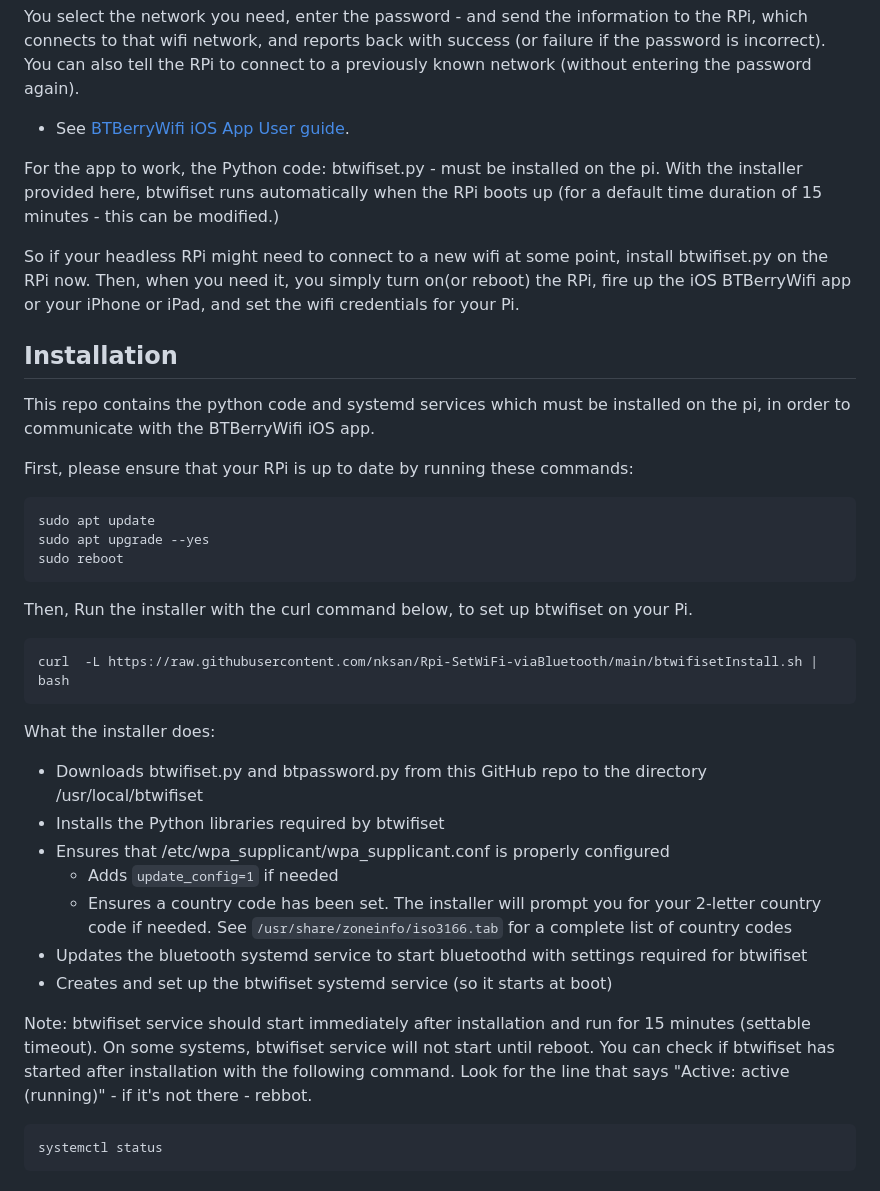
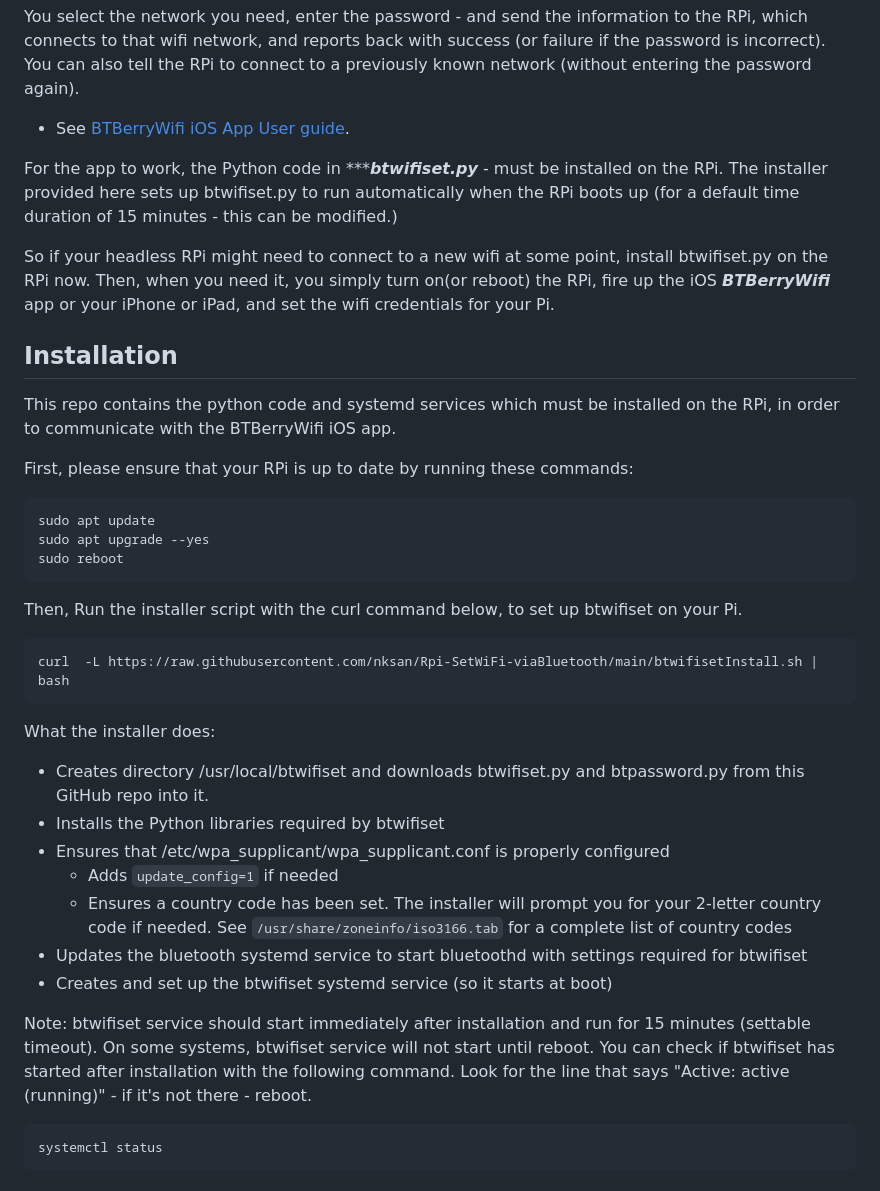
Before and after one commit to nksan/Rpi-SetWiFi-viaBluetooth, a Markdown page: README.md, the part around one of its changes. GitHub-like rendering.

````diff
--- a/README.md
+++ b/README.md
@@ -17,13 +17,13 @@ The free iOS app BTBerryWifi  <a href="https://apps.apple.com/us/app/btberrywifi
 
 * See <a href="https://normfrenette.com/Set-wifi-via-bluetooth/iPhone-App-iPhone-app-usage">BTBerryWifi iOS App User guide</a>.
 
-For the app to work, the Python code: btwifiset.py -  must be installed on the pi. With the installer provided here, btwifiset runs automatically when the RPi boots up (for a default time duration of 15 minutes - this can be modified.)
+For the app to work, the Python code in ******btwifiset.py*** -  must be installed on the RPi. The installer provided here sets up btwifiset.py to run automatically when the RPi boots up (for a default time duration of 15 minutes - this can be modified.)
 
-So if your headless RPi might need to connect to a new wifi at some point, install btwifiset.py on the RPi now. Then, when you need it, you simply turn on(or reboot) the RPi, fire up the iOS BTBerryWifi app or your iPhone or iPad, and set the wifi credentials for your Pi.
+So if your headless RPi might need to connect to a new wifi at some point, install btwifiset.py on the RPi now. Then, when you need it, you simply turn on(or reboot) the RPi, fire up the iOS ***BTBerryWifi*** app or your iPhone or iPad, and set the wifi credentials for your Pi.
 
 ## Installation
 
-This repo contains the  python code and systemd services which must  be installed on the pi, in order to communicate with the BTBerryWifi iOS app.
+This repo contains the  python code and systemd services which must  be installed on the RPi, in order to communicate with the BTBerryWifi iOS app.
 
 First, please ensure that your RPi is up to date by running these commands:
 ```
@@ -32,13 +32,13 @@ sudo apt upgrade --yes
 sudo reboot
 ```
 
-Then, Run the installer with the curl command below, to set up btwifiset on your Pi.
+Then, Run the installer script with the curl command below, to set up btwifiset on your Pi.
 ```
 curl  -L https://raw.githubusercontent.com/nksan/Rpi-SetWiFi-viaBluetooth/main/btwifisetInstall.sh | bash
 ```
 
 What the installer does:
-* Downloads btwifiset.py and btpassword.py from this GitHub repo to the directory /usr/local/btwifiset
+* Creates directory /usr/local/btwifiset and downloads btwifiset.py and btpassword.py from this GitHub repo into it.
 * Installs the Python libraries required by btwifiset
 * Ensures that /etc/wpa_supplicant/wpa_supplicant.conf is properly configured
     * Adds `update_config=1` if needed
@@ -46,7 +46,7 @@ What the installer does:
 * Updates the bluetooth systemd service to start bluetoothd with settings required for btwifiset
 * Creates and set up the btwifiset systemd service (so it starts at boot)
 
-Note: btwifiset service should start immediately after installation and run for 15 minutes (settable timeout). On some systems, btwifiset service will not start until reboot. You can check if btwifiset has started after installation with the following command. Look for the line that says "Active: active (running)" - if it's not there - rebbot.
+Note: btwifiset service should start immediately after installation and run for 15 minutes (settable timeout). On some systems, btwifiset service will not start until reboot. You can check if btwifiset has started after installation with the following command. Look for the line that says "Active: active (running)" - if it's not there - reboot.
 ```
 systemctl status
 ```
````
Also changed, not shown: other parts of README.md (+35 -19 lines).
